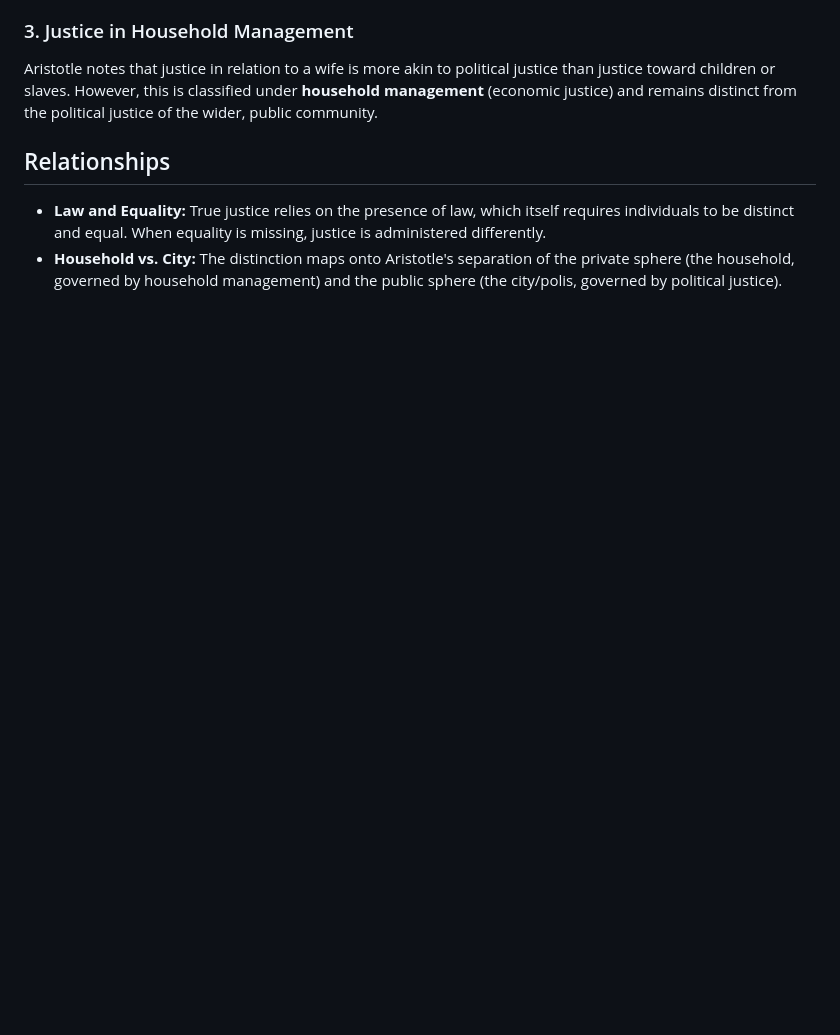
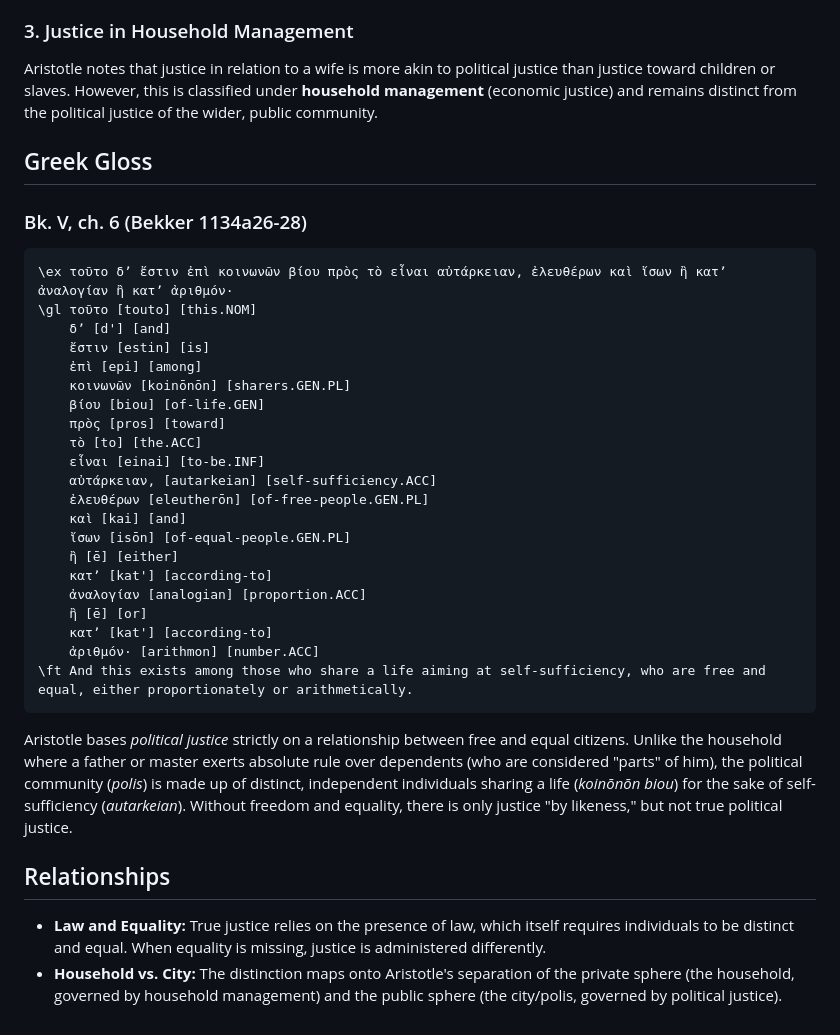
Before and after one commit to gavmor/aristotle, a Markdown page: concepts/justice/political-justice.md, the part around the change. Rendered like a GitHub page; blank space fills up the shorter version.

Commit message:
feat: add classical gloss for political justice at 1134a26-28

````diff
--- a/concepts/justice/political-justice.md
+++ b/concepts/justice/political-justice.md
@@ -37,6 +37,37 @@ The justice of a master over slaves or a father over children differs fundamenta
 ### 3. Justice in Household Management
 Aristotle notes that justice in relation to a wife is more akin to political justice than justice toward children or slaves. However, this is classified under **household management** (economic justice) and remains distinct from the political justice of the wider, public community.
 
+
+## Greek Gloss
+
+### Bk. V, ch. 6 (Bekker 1134a26-28)
+
+```ngloss
+\ex τοῦτο δʼ ἔστιν ἐπὶ κοινωνῶν βίου πρὸς τὸ εἶναι αὐτάρκειαν, ἐλευθέρων καὶ ἴσων ἢ κατʼ ἀναλογίαν ἢ κατʼ ἀριθμόν·
+\gl τοῦτο [touto] [this.NOM]
+    δʼ [d'] [and]
+    ἔστιν [estin] [is]
+    ἐπὶ [epi] [among]
+    κοινωνῶν [koinōnōn] [sharers.GEN.PL]
+    βίου [biou] [of-life.GEN]
+    πρὸς [pros] [toward]
+    τὸ [to] [the.ACC]
+    εἶναι [einai] [to-be.INF]
+    αὐτάρκειαν, [autarkeian] [self-sufficiency.ACC]
+    ἐλευθέρων [eleutherōn] [of-free-people.GEN.PL]
+    καὶ [kai] [and]
+    ἴσων [isōn] [of-equal-people.GEN.PL]
+    ἢ [ē] [either]
+    κατʼ [kat'] [according-to]
+    ἀναλογίαν [analogian] [proportion.ACC]
+    ἢ [ē] [or]
+    κατʼ [kat'] [according-to]
+    ἀριθμόν· [arithmon] [number.ACC]
+\ft And this exists among those who share a life aiming at self-sufficiency, who are free and equal, either proportionately or arithmetically.
+```
+
+Aristotle bases *political justice* strictly on a relationship between free and equal citizens. Unlike the household where a father or master exerts absolute rule over dependents (who are considered "parts" of him), the political community (*polis*) is made up of distinct, independent individuals sharing a life (*koinōnōn biou*) for the sake of self-sufficiency (*autarkeian*). Without freedom and equality, there is only justice "by likeness," but not true political justice.
+
 ## Relationships
 - **Law and Equality:** True justice relies on the presence of law, which itself requires individuals to be distinct and equal. When equality is missing, justice is administered differently.
 - **Household vs. City:** The distinction maps onto Aristotle's separation of the private sphere (the household, governed by household management) and the public sphere (the city/polis, governed by political justice).
````
